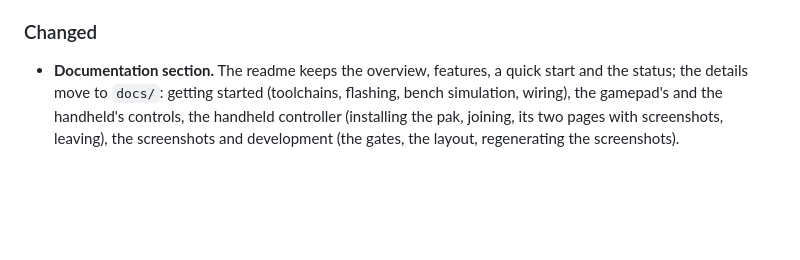
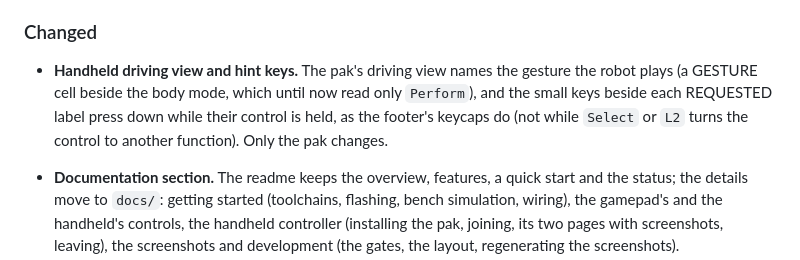
Before and after one commit to blackfyre/spooder, a Markdown page: CHANGELOG.md, the part around the change. Drawn GitHub-style; blank space fills up the shorter version.

```diff
--- a/CHANGELOG.md
+++ b/CHANGELOG.md
@@ -73,6 +73,7 @@ All notable changes to Spooder are recorded here. The format follows [Keep a Cha
 
 ### Changed
 
+- **Handheld driving view and hint keys.** The pak's driving view names the gesture the robot plays (a GESTURE cell beside the body mode, which until now read only `Perform`), and the small keys beside each REQUESTED label press down while their control is held, as the footer's keycaps do (not while `Select` or `L2` turns the control to another function). Only the pak changes.
 - **Documentation section.** The readme keeps the overview, features, a quick start and the status; the details move to `docs/`: getting started (toolchains, flashing, bench simulation, wiring), the gamepad's and the handheld's controls, the handheld controller (installing the pak, joining, its two pages with screenshots, leaving), the screenshots and development (the gates, the layout, regenerating the screenshots).
 - **Measured leg mounts.** The coxa pivots are measured from upstream's frame STLs (`core/movement/body_geometry.h`, pinned for the desktop by `test/golden/body_geometry.txt`): (±97.50, 0) for the middle legs and (±60.41, ±89.56) for the corners, in place of the schematic (±90, 0) and (±70, ±120). The calibrator's legs pane and four views draw them, and the centre-of-gravity estimate, the gesture and gait stability tests use them: the support margins in `test/golden/centre_of_gravity.txt` shrink by 6–17 mm; the centre itself is unchanged. No firmware behaviour changes.
 - **Measured underside.** The body's lowest point, the underside of the coxa links under the pivots (Coxa Horn Connector), lies 24.2 mm below the coxa pivots, measured from upstream's STLs (`body_geometry::UNDERSIDE_Z`, `hardware/aecert-hexapod-v1/README.md`; Frame Bottom's underside is at 15.75 mm); `test/golden/body_geometry.txt` gains an `underside` line, which the desktop's tests read. `centre_of_gravity::undersideGrounded` says when the body rests on it, and the gesture support test then counts the frame, not the feet, as the support. No firmware behaviour changes.
```
Also changed, not shown: docs/handheld.md (+4 -4 lines), docs/images/handheld-driveview.png, docs/images/handheld-driving.png, docs/images/handheld-fault.png, docs/images/handheld-gestures.png, docs/images/handheld-leaving.png, docs/images/handheld-simulation.png, 5 other files.
